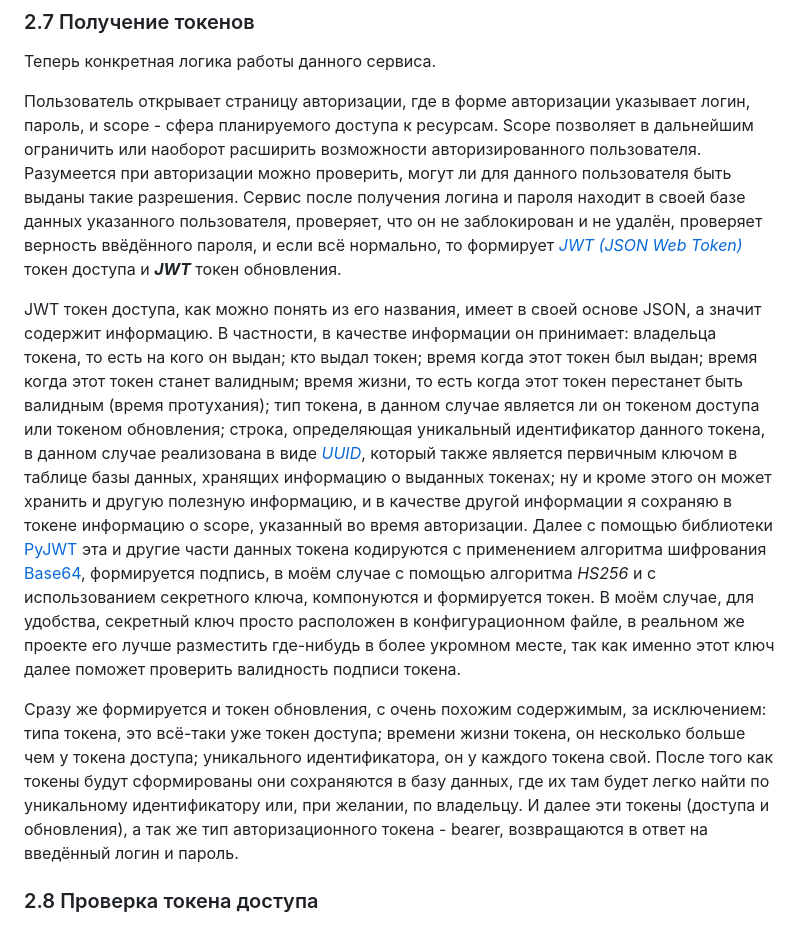
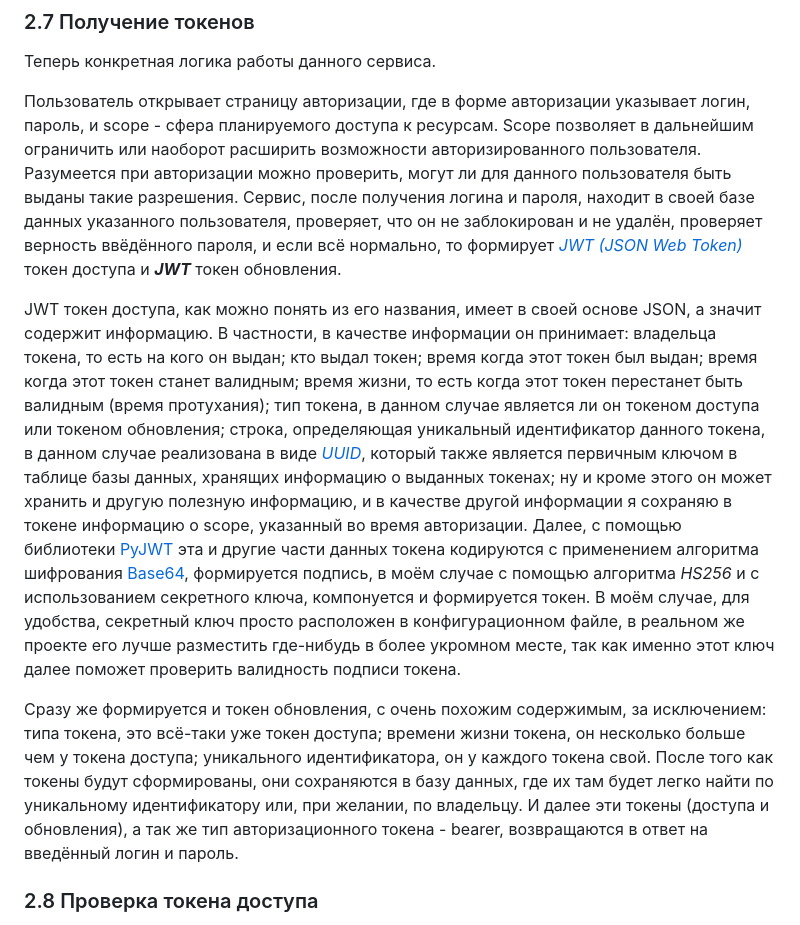
Before and after one commit to Paradox81ru/FastAPI_OAuth2, a Markdown page: README.md, the part around one of its changes. Drawn GitHub-style.

```diff
--- a/README.md
+++ b/README.md
@@ -189,8 +189,8 @@
 
 Пользователь открывает страницу авторизации, где в форме авторизации указывает логин, пароль, и scope - сфера планируемого
 доступа к ресурсам. Scope позволяет в дальнейшим ограничить или наоборот расширить возможности авторизированного пользователя.
-Разумеется при авторизации можно проверить, могут ли для данного пользователя быть выданы такие разрешения. Сервис после
-получения логина и пароля находит в своей базе данных указанного пользователя, проверяет, что он не заблокирован и не удалён,
+Разумеется при авторизации можно проверить, могут ли для данного пользователя быть выданы такие разрешения. Сервис, после
+получения логина и пароля, находит в своей базе данных указанного пользователя, проверяет, что он не заблокирован и не удалён,
 проверяет верность ввёдённого пароля, и если всё нормально, то формирует [*JWT (JSON Web Token)*](https://jwt.io/introduction)
 токен доступа и ***JWT*** токен обновления.
 
@@ -201,15 +201,15 @@ JWT токен доступа, как можно понять из его наз
 данного токена, в данном случае реализована в виде [*UUID*](https://docs.python.org/3/library/uuid.html), который также
 является первичным ключом в таблице базы данных, хранящих информацию о выданных токенах; ну и кроме этого он может хранить
 и другую полезную информацию, и в качестве другой информации я сохраняю в токене информацию о scope, указанный во время авторизации.
-Далее с помощью библиотеки [PyJWT](https://pyjwt.readthedocs.io/en/latest/) эта и другие части данных токена кодируются
+Далее, с помощью библиотеки [PyJWT](https://pyjwt.readthedocs.io/en/latest/) эта и другие части данных токена кодируются
 с применением алгоритма шифрования [Base64](https://ru.wikipedia.org/wiki/Base64), формируется подпись, в моём случае
-с помощью алгоритма *HS256* и с использованием секретного ключа, компонуются и формируется токен. В моём случае, для удобства,
+с помощью алгоритма *HS256* и с использованием секретного ключа, компонуется и формируется токен. В моём случае, для удобства,
 секретный ключ просто расположен в конфигурационном файле, в реальном же проекте его лучше разместить где-нибудь в более
 укромном месте, так как именно этот ключ далее поможет проверить валидность подписи токена.
 
 Сразу же формируется и токен обновления, с очень похожим содержимым, за исключением: типа токена, это всё-таки уже токен доступа;
 времени жизни токена, он несколько больше чем у токена доступа; уникального идентификатора, он у каждого токена свой. После
-того как токены будут сформированы они сохраняются в базу данных, где их там будет легко найти по уникальному идентификатору
+того как токены будут сформированы, они сохраняются в базу данных, где их там будет легко найти по уникальному идентификатору
 или, при желании, по владельцу. И далее эти токены (доступа и обновления), а так же тип авторизационного токена - bearer,
 возвращаются в ответ на введённый логин и пароль.
 
```
Also changed, not shown: other parts of README.md (+28 -26 lines).
